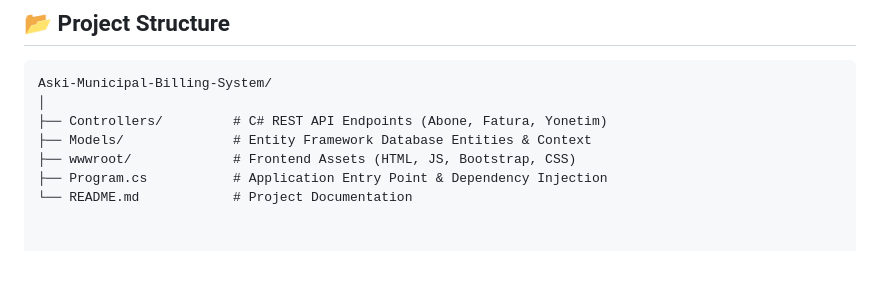
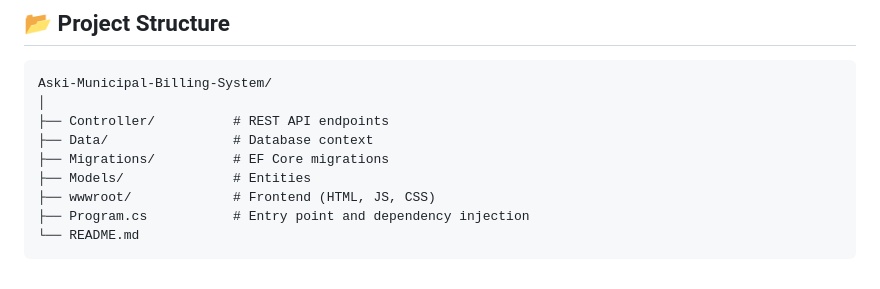
Before and after one commit to hmkaraks/Aski-Municipal-Billing-System, a Markdown page: README.md, the part around one of its changes. Drawn GitHub-style; blank space fills up the shorter version.

````diff
--- a/README.md
+++ b/README.md
@@ -59,8 +87,11 @@ The **ASKI Municipal Billing and Infrastructure Management System** is an enterp
 ```text
 Aski-Municipal-Billing-System/
 │
-├── Controllers/         # C# REST API Endpoints (Abone, Fatura, Yonetim)
-├── Models/              # Entity Framework Database Entities & Context
-├── wwwroot/             # Frontend Assets (HTML, JS, Bootstrap, CSS)
-├── Program.cs           # Application Entry Point & Dependency Injection
-└── README.md            # Project Documentation
+├── Controller/          # REST API endpoints
+├── Data/                # Database context
+├── Migrations/          # EF Core migrations
+├── Models/              # Entities
+├── wwwroot/             # Frontend (HTML, JS, CSS)
+├── Program.cs           # Entry point and dependency injection
+└── README.md
+```
````
Also changed, not shown: other parts of README.md (+53 -25 lines).
